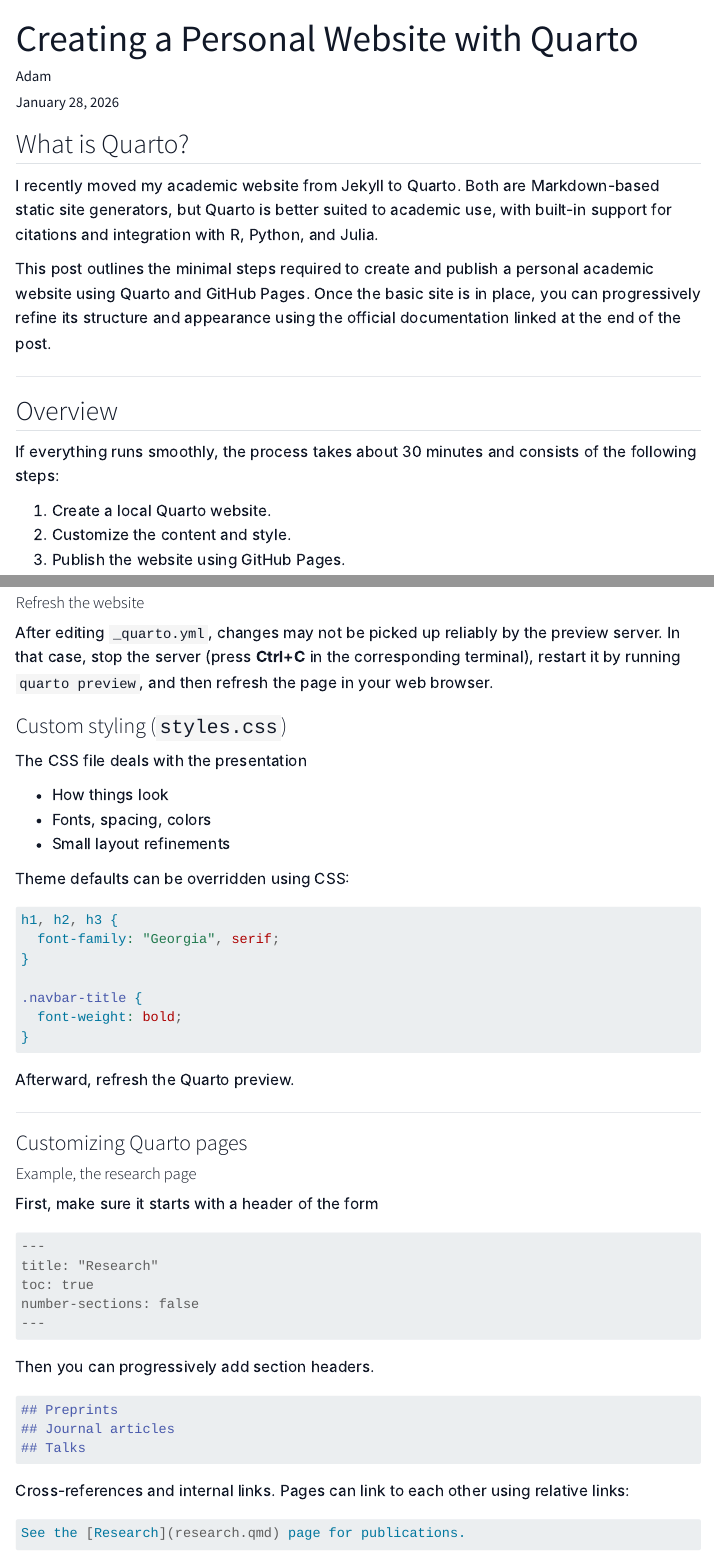
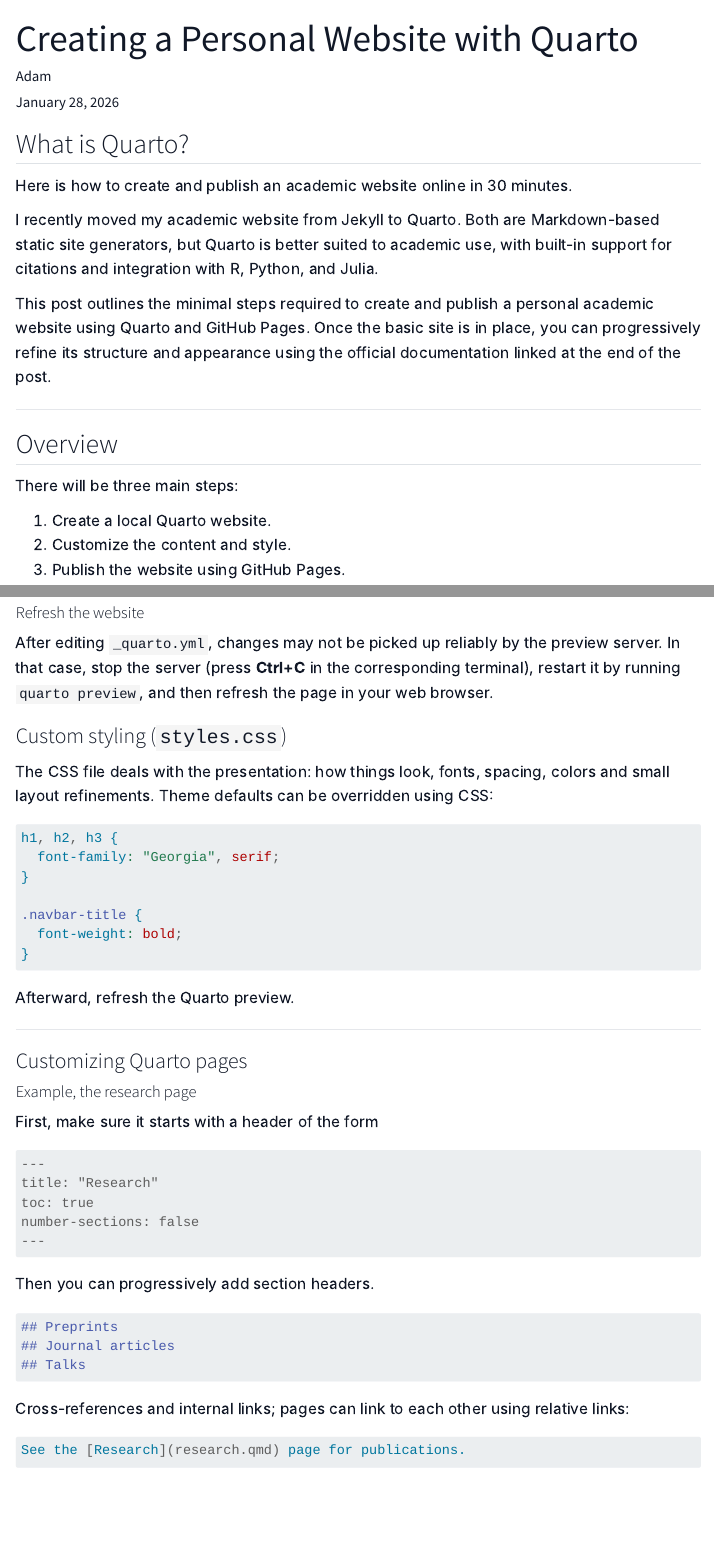
Before and after one commit to AdamArras/adamarras.github.io, a Quarto document (posts/posts-1/index.qmd): the page in a window 1100 px wide, from its top, and a second part further down, joined at a grey line. Rendered offline with R 4.5, knitr and Pandoc in place of Quarto, with nearby package versions; menus at the side of the page are left out.

Commit message:
add lesson 3

````diff
--- a/posts/posts-1/index.qmd
+++ b/posts/posts-1/index.qmd
@@ -14,6 +14,8 @@
 
 ## What is Quarto?
 
+Here is how to create and publish an academic website online in 30 minutes.
+
 I recently moved my academic website from Jekyll to Quarto. Both are Markdown-based static site generators, but Quarto is better suited to academic use, with built-in support for citations and integration with R, Python, and Julia.
 
 This post outlines the minimal steps required to create and publish a personal academic website using Quarto and GitHub Pages. Once the basic site is in place, you can progressively refine its structure and appearance using the official documentation linked at the end of the post.
@@ -22,7 +24,7 @@
 
 ## Overview
 
-If everything runs smoothly, the process takes about 30 minutes and consists of the following steps:
+There will be three main steps:
 
 1. Create a local Quarto website.
 2. Customize the content and style.
@@ -171,13 +173,7 @@
 
 ### Custom styling (`styles.css`)
 
-The CSS file deals with the presentation
-
-- How things look
-- Fonts, spacing, colors
-- Small layout refinements
-
-Theme defaults can be overridden using CSS:
+The CSS file deals with the presentation: how things look, fonts, spacing, colors and small layout refinements. Theme defaults can be overridden using CSS:
 
 ```css
 h1, h2, h3 {
@@ -215,7 +211,7 @@
 ## Talks
 ```
 
-Cross-references and internal links. Pages can link to each other using relative links:
+Cross-references and internal links; pages can link to each other using relative links:
 
 
 ```markdown
--- a/posts/posts-2/index.qmd
+++ b/posts/posts-2/index.qmd
@@ -12,7 +12,7 @@
     code-overflow: wrap
 ---
 
-I recently started revisiting deep learning and decided to build a small **mini-course** alongside it, mainly as a way to organize my notes, but feel free to take a look.
+I’m currently revisiting deep learning, and I’ve decided to build a small course alongside it.
 
 The course is hosted on my GitHub repository: [mini-course-DL](https://github.com/AdamArras/mini-course-DL)
 
````
Also changed, not shown: posts/posts-1/index.qmd (4 more changed lines).
